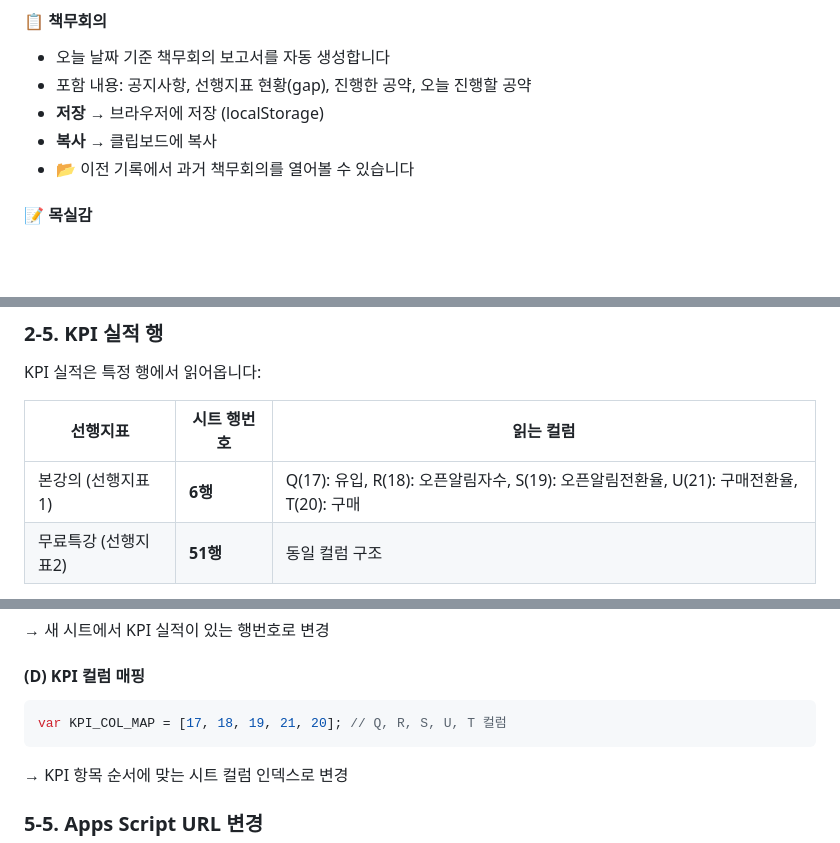
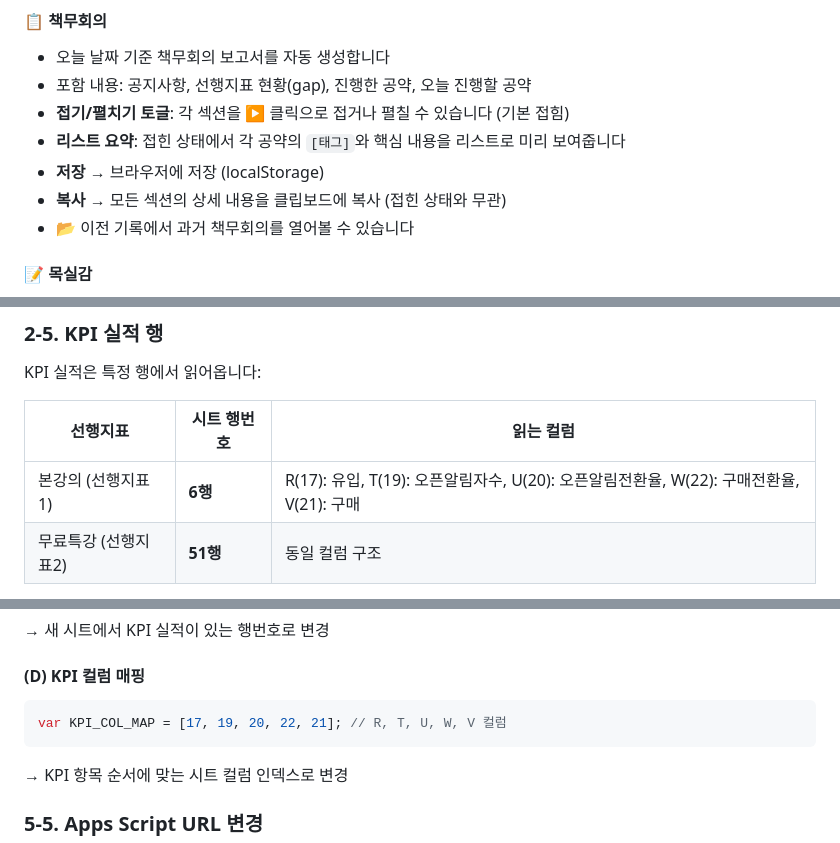
Before and after one commit to potty-rgb/2603_jamo_lecture_02, a Markdown page: README.md, 3 parts joined by grey strips. Rendered like a GitHub page; blank space fills up the shorter version.

Commit message:
docs: README 업데이트 - 책무회의 토글/리스트 요약, KPI 컬럼 매핑 반영
Co-Authored-By: Claude Opus 4.6 <noreply@anthropic.com>

````diff
--- a/README.md
+++ b/README.md
@@ -83,8 +83,10 @@
 #### 📋 책무회의
 - 오늘 날짜 기준 책무회의 보고서를 자동 생성합니다
 - 포함 내용: 공지사항, 선행지표 현황(gap), 진행한 공약, 오늘 진행할 공약
+- **접기/펼치기 토글**: 각 섹션을 ▶ 클릭으로 접거나 펼칠 수 있습니다 (기본 접힘)
+- **리스트 요약**: 접힌 상태에서 각 공약의 `[태그]`와 핵심 내용을 리스트로 미리 보여줍니다
 - **저장** → 브라우저에 저장 (localStorage)
-- **복사** → 클립보드에 복사
+- **복사** → 모든 섹션의 상세 내용을 클립보드에 복사 (접힌 상태와 무관)
 - 📂 이전 기록에서 과거 책무회의를 열어볼 수 있습니다
 
 #### 📝 목실감
@@ -167,7 +169,7 @@ KPI 실적은 특정 행에서 읽어옵니다:
 
 | 선행지표 | 시트 행번호 | 읽는 컬럼 |
 |----------|------------|-----------|
-| 본강의 (선행지표1) | **6행** | Q(17): 유입, R(18): 오픈알림자수, S(19): 오픈알림전환율, U(21): 구매전환율, T(20): 구매 |
+| 본강의 (선행지표1) | **6행** | R(17): 유입, T(19): 오픈알림자수, U(20): 오픈알림전환율, W(22): 구매전환율, V(21): 구매 |
 | 무료특강 (선행지표2) | **51행** | 동일 컬럼 구조 |
 
 - 전환율은 소수점(0.15) 또는 퍼센트(15) 모두 인식합니다
@@ -377,7 +379,7 @@ updateKpi(KPI_FREE, 51);  // 선행지표2 KPI → 시트 51행에서 읽음
 #### (D) KPI 컬럼 매핑
 
 ```javascript
-var KPI_COL_MAP = [17, 18, 19, 21, 20]; // Q, R, S, U, T 컬럼
+var KPI_COL_MAP = [17, 19, 20, 22, 21]; // R, T, U, W, V 컬럼
 ```
 
 → KPI 항목 순서에 맞는 시트 컬럼 인덱스로 변경
````
